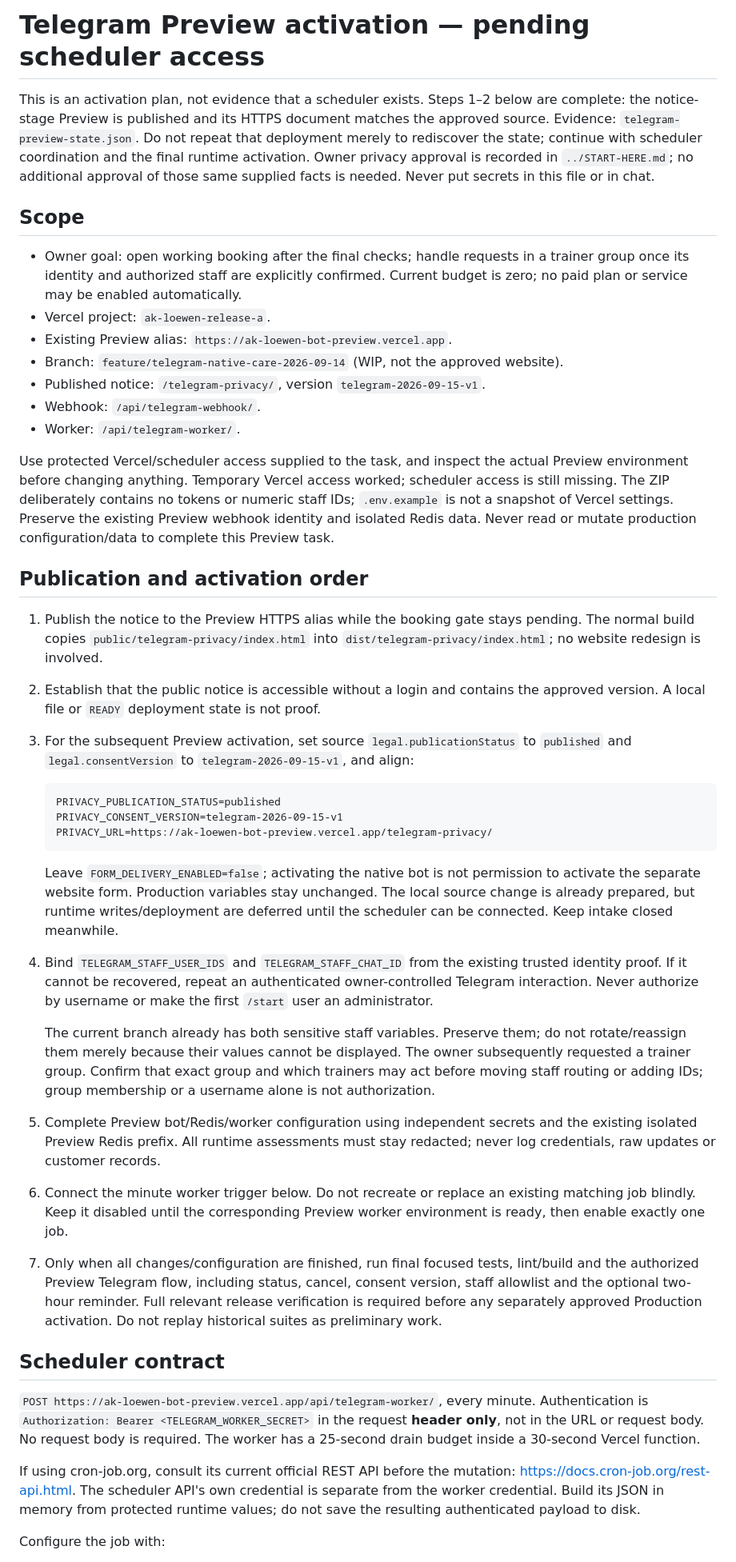
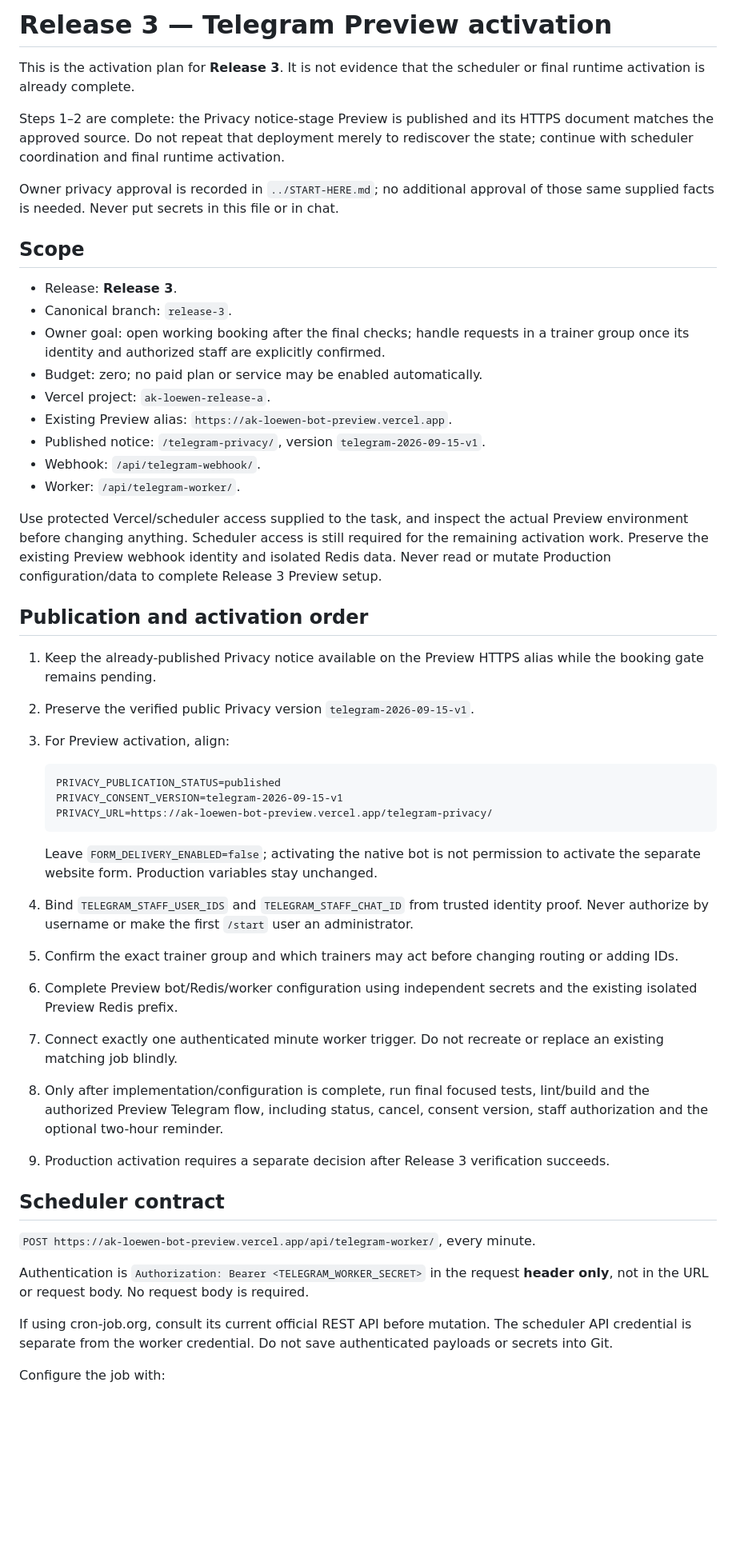
Before and after one commit to koss32/Ak-l-wen, a Markdown page: operations/telegram-preview-activation.md, the part around one of its changes. Shown at 80% size. GitHub-like rendering; blank space fills up the shorter version.

Commit message:
Align Preview activation docs with Release 3

````diff
--- a/operations/telegram-preview-activation.md
+++ b/operations/telegram-preview-activation.md
@@ -1,41 +1,30 @@
-# Telegram Preview activation — pending scheduler access
+# Release 3 — Telegram Preview activation
 
-This is an activation plan, not evidence that a scheduler exists. Steps 1–2 below
-are complete: the notice-stage Preview is published and its HTTPS document matches
-the approved source. Evidence: `telegram-preview-state.json`. Do not repeat that
-deployment merely to rediscover the state; continue with scheduler coordination
-and the final runtime activation.
-Owner privacy approval is recorded in `../START-HERE.md`; no additional approval
-of those same supplied facts is needed. Never put secrets in this file or in chat.
+This is the activation plan for **Release 3**. It is not evidence that the scheduler or final runtime activation is already complete.
+
+Steps 1–2 are complete: the Privacy notice-stage Preview is published and its HTTPS document matches the approved source. Do not repeat that deployment merely to rediscover the state; continue with scheduler coordination and final runtime activation.
+
+Owner privacy approval is recorded in `../START-HERE.md`; no additional approval of those same supplied facts is needed. Never put secrets in this file or in chat.
 
 ## Scope
 
-- Owner goal: open working booking after the final checks; handle requests in a
-  trainer group once its identity and authorized staff are explicitly confirmed.
-  Current budget is zero; no paid plan or service may be enabled automatically.
+- Release: **Release 3**.
+- Canonical branch: `release-3`.
+- Owner goal: open working booking after the final checks; handle requests in a trainer group once its identity and authorized staff are explicitly confirmed.
+- Budget: zero; no paid plan or service may be enabled automatically.
 - Vercel project: `ak-loewen-release-a`.
 - Existing Preview alias: `https://ak-loewen-bot-preview.vercel.app`.
-- Branch: `feature/telegram-native-care-2026-09-14` (WIP, not the approved website).
 - Published notice: `/telegram-privacy/`, version `telegram-2026-09-15-v1`.
 - Webhook: `/api/telegram-webhook/`.
 - Worker: `/api/telegram-worker/`.
 
-Use protected Vercel/scheduler access supplied to the task, and inspect the actual
-Preview environment before changing anything. Temporary Vercel access worked;
-scheduler access is still missing. The ZIP deliberately contains no tokens or
-numeric staff IDs; `.env.example` is not a snapshot of Vercel settings.
-Preserve the existing Preview webhook identity and isolated Redis data. Never
-read or mutate production configuration/data to complete this Preview task.
+Use protected Vercel/scheduler access supplied to the task, and inspect the actual Preview environment before changing anything. Scheduler access is still required for the remaining activation work. Preserve the existing Preview webhook identity and isolated Redis data. Never read or mutate Production configuration/data to complete Release 3 Preview setup.
 
 ## Publication and activation order
 
-1. Publish the notice to the Preview HTTPS alias while the booking gate stays
-   pending. The normal build copies `public/telegram-privacy/index.html` into
-   `dist/telegram-privacy/index.html`; no website redesign is involved.
-2. Establish that the public notice is accessible without a login and contains
-   the approved version. A local file or `READY` deployment state is not proof.
-3. For the subsequent Preview activation, set source `legal.publicationStatus` to
-   `published` and `legal.consentVersion` to `telegram-2026-09-15-v1`, and align:
+1. Keep the already-published Privacy notice available on the Preview HTTPS alias while the booking gate remains pending.
+2. Preserve the verified public Privacy version `telegram-2026-09-15-v1`.
+3. For Preview activation, align:
 
    ```text
    PRIVACY_PUBLICATION_STATUS=published
@@ -43,43 +32,21 @@ read or mutate production configuration/data to complete this Preview task.
    PRIVACY_URL=https://ak-loewen-bot-preview.vercel.app/telegram-privacy/
    ```
 
-   Leave `FORM_DELIVERY_ENABLED=false`; activating the native bot is not permission
-   to activate the separate website form. Production variables stay unchanged.
-   The local source change is already prepared, but runtime writes/deployment are
-   deferred until the scheduler can be connected. Keep intake closed meanwhile.
-4. Bind `TELEGRAM_STAFF_USER_IDS` and `TELEGRAM_STAFF_CHAT_ID` from the existing
-   trusted identity proof. If it cannot be recovered, repeat an authenticated
-   owner-controlled Telegram interaction. Never authorize by username or make the
-   first `/start` user an administrator.
-
-   The current branch already has both sensitive staff variables. Preserve them;
-   do not rotate/reassign them merely because their values cannot be displayed.
-   The owner subsequently requested a trainer group. Confirm that exact group and
-   which trainers may act before moving staff routing or adding IDs; group
-   membership or a username alone is not authorization.
-5. Complete Preview bot/Redis/worker configuration using independent secrets and
-   the existing isolated Preview Redis prefix. All runtime assessments must stay
-   redacted; never log credentials, raw updates or customer records.
-6. Connect the minute worker trigger below. Do not recreate or replace an existing
-   matching job blindly. Keep it disabled until the corresponding Preview worker
-   environment is ready, then enable exactly one job.
-7. Only when all changes/configuration are finished, run final focused tests,
-   lint/build and the authorized Preview Telegram flow, including status, cancel,
-   consent version, staff allowlist and the optional two-hour reminder. Full
-   relevant release verification is required before any separately approved
-   Production activation. Do not replay historical suites as preliminary work.
+   Leave `FORM_DELIVERY_ENABLED=false`; activating the native bot is not permission to activate the separate website form. Production variables stay unchanged.
+4. Bind `TELEGRAM_STAFF_USER_IDS` and `TELEGRAM_STAFF_CHAT_ID` from trusted identity proof. Never authorize by username or make the first `/start` user an administrator.
+5. Confirm the exact trainer group and which trainers may act before changing routing or adding IDs.
+6. Complete Preview bot/Redis/worker configuration using independent secrets and the existing isolated Preview Redis prefix.
+7. Connect exactly one authenticated minute worker trigger. Do not recreate or replace an existing matching job blindly.
+8. Only after implementation/configuration is complete, run final focused tests, lint/build and the authorized Preview Telegram flow, including status, cancel, consent version, staff authorization and the optional two-hour reminder.
+9. Production activation requires a separate decision after Release 3 verification succeeds.
 
 ## Scheduler contract
 
 `POST https://ak-loewen-bot-preview.vercel.app/api/telegram-worker/`, every minute.
-Authentication is `Authorization: Bearer <TELEGRAM_WORKER_SECRET>` in the request
-**header only**, not in the URL or request body. No request body is required. The
-worker has a 25-second drain budget inside a 30-second Vercel function.
 
-If using cron-job.org, consult its current official REST API before the mutation:
-<https://docs.cron-job.org/rest-api.html>. The scheduler API's own credential is
-separate from the worker credential. Build its JSON in memory from protected
-runtime values; do not save the resulting authenticated payload to disk.
+Authentication is `Authorization: Bearer <TELEGRAM_WORKER_SECRET>` in the request **header only**, not in the URL or request body. No request body is required.
+
+If using cron-job.org, consult its current official REST API before mutation. The scheduler API credential is separate from the worker credential. Do not save authenticated payloads or secrets into Git.
 
 Configure the job with:
 
````
Also changed, not shown: other parts of operations/telegram-preview-activation.md (+8 -10 lines).
